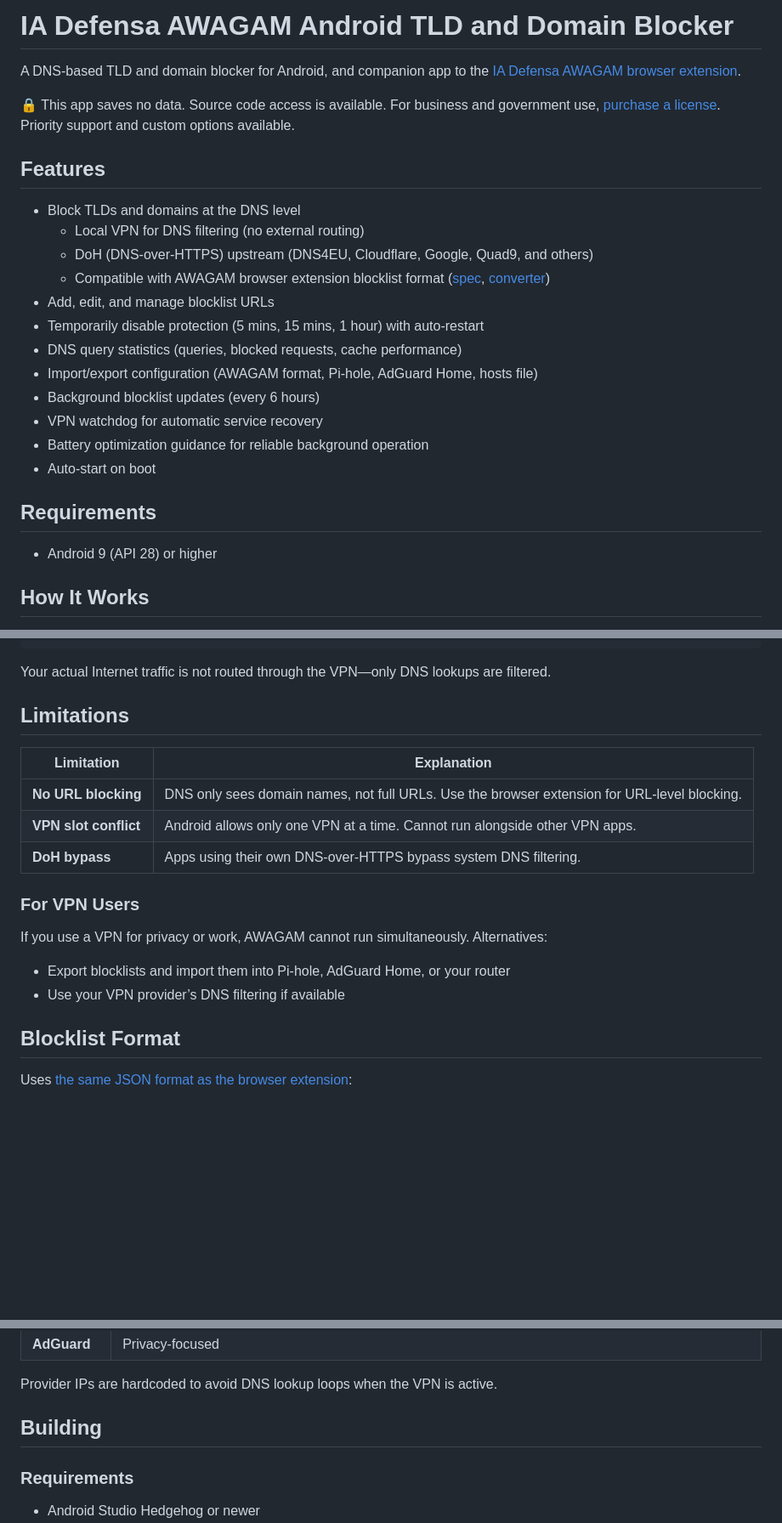
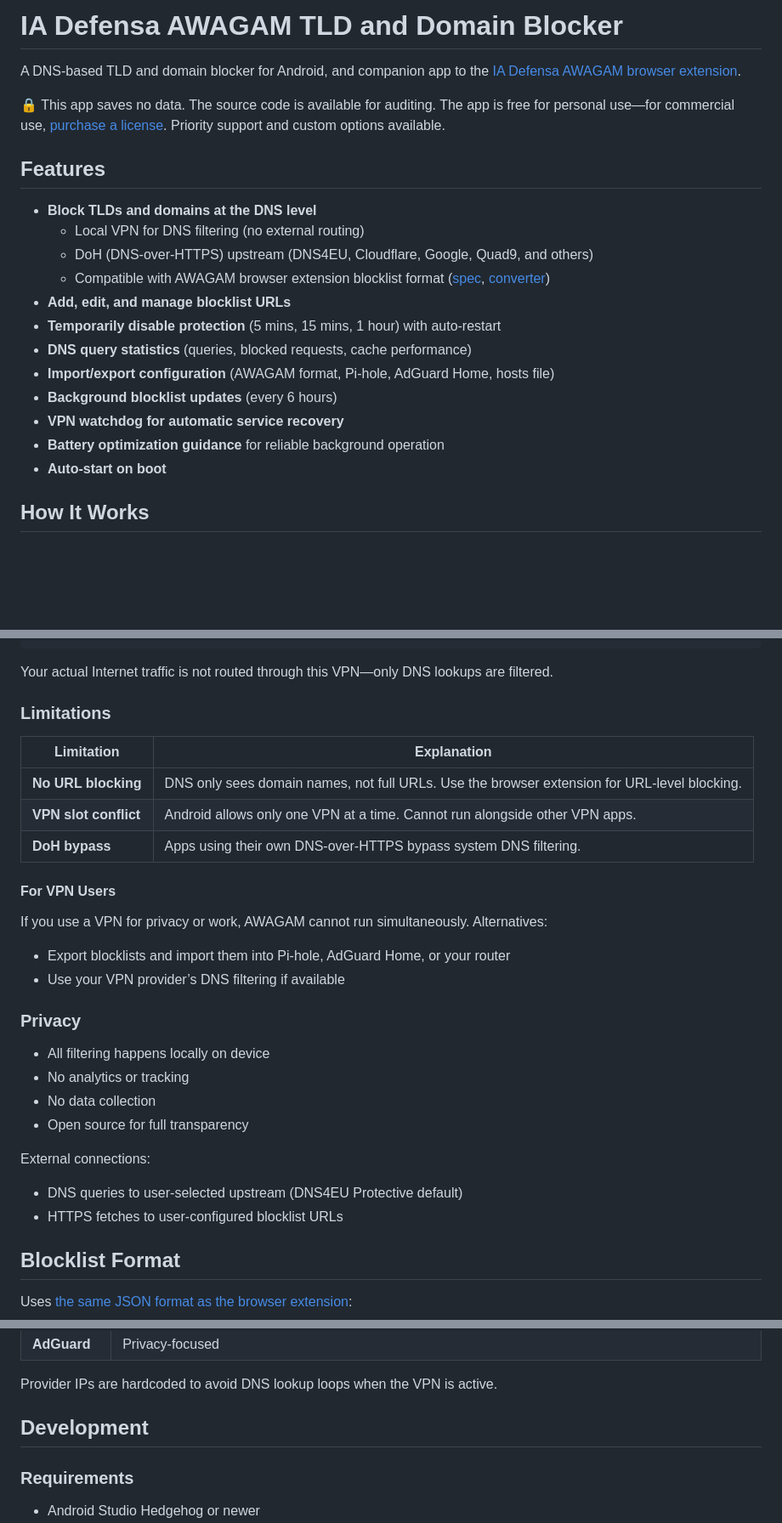
Before and after one commit to iadefensa/awagam-android, a Markdown page: README.md, 3 parts joined by grey strips. Shown at 85% size. GitHub-like rendering; blank space fills up the shorter version.

Commit message:
docs: revise README
Signed-off-by: Jens Oliver Meiert <jens@meiert.com>

````diff
--- a/README.md
+++ b/README.md
@@ -1,27 +1,23 @@
-# IA Defensa AWAGAM Android TLD and Domain Blocker
+# IA Defensa AWAGAM TLD and Domain Blocker
 
 A DNS-based TLD and domain blocker for Android, and companion app to the [IA Defensa AWAGAM browser extension](https://codeberg.org/user/awagam).
 
-🔒 This app saves no data. Source code access is available. For business and government use, [purchase a license](https://payhip.com/iadefensa). Priority support and custom options available.
+🔒 This app saves no data. The source code is available for auditing. The app is free for personal use—for commercial use, [purchase a license](https://payhip.com/iadefensa). Priority support and custom options available.
 
 ## Features
 
-* Block TLDs and domains at the DNS level
+* **Block TLDs and domains at the DNS level**
   - Local VPN for DNS filtering (no external routing)
   - DoH (DNS-over-HTTPS) upstream (DNS4EU, Cloudflare, Google, Quad9, and others)
   - Compatible with AWAGAM browser extension blocklist format ([spec](https://github.com/iadefensa/awagam-chromium#blocklist-format), [converter](https://iadefensa.com/awagam/))
-* Add, edit, and manage blocklist URLs
-* Temporarily disable protection (5 mins, 15 mins, 1 hour) with auto-restart
-* DNS query statistics (queries, blocked requests, cache performance)
-* Import/export configuration (AWAGAM format, Pi-hole, AdGuard Home, hosts file)
-* Background blocklist updates (every 6 hours)
-* VPN watchdog for automatic service recovery
-* Battery optimization guidance for reliable background operation
-* Auto-start on boot
-
-## Requirements
-
-* Android 9 (API 28) or higher
+* **Add, edit, and manage blocklist URLs**
+* **Temporarily disable protection** (5 mins, 15 mins, 1 hour) with auto-restart
+* **DNS query statistics** (queries, blocked requests, cache performance)
+* **Import/export configuration** (AWAGAM format, Pi-hole, AdGuard Home, hosts file)
+* **Background blocklist updates** (every 6 hours)
+* **VPN watchdog for automatic service recovery**
+* **Battery optimization guidance** for reliable background operation
+* **Auto-start on boot**
 
 ## How It Works
 
@@ -40,9 +36,9 @@ AWAGAM creates a local VPN that intercepts DNS queries only. Blocked domains res
                         └───────────┘
 ```
 
-Your actual Internet traffic is not routed through the VPN—only DNS lookups are filtered.
+Your actual Internet traffic is not routed through this VPN—only DNS lookups are filtered.
 
-## Limitations
+### Limitations
 
 | Limitation | Explanation |
 | --- | --- |
@@ -50,12 +46,24 @@ Your actual Internet traffic is not routed through the VPN—only DNS lookups ar
 | **VPN slot conflict** | Android allows only one VPN at a time. Cannot run alongside other VPN apps. |
 | **DoH bypass** | Apps using their own DNS-over-HTTPS bypass system DNS filtering. |
 
-### For VPN Users
+#### For VPN Users
 
 If you use a VPN for privacy or work, AWAGAM cannot run simultaneously. Alternatives:
 
 * Export blocklists and import them into Pi-hole, AdGuard Home, or your router
 * Use your VPN provider’s DNS filtering if available
+
+### Privacy
+
+* All filtering happens locally on device
+* No analytics or tracking
+* No data collection
+* Open source for full transparency
+
+External connections:
+
+* DNS queries to user-selected upstream (DNS4EU Protective default)
+* HTTPS fetches to user-configured blocklist URLs
 
 ## Blocklist Format
 
@@ -107,7 +103,7 @@ The default upstream is [DNS4EU](https://www.joindns4.eu/), an EU-based, GDPR-co
 
 Provider IPs are hardcoded to avoid DNS lookup loops when the VPN is active.
 
-## Building
+## Development
 
 ### Requirements
 
````
Also changed, not shown: other parts of README.md (+1 -13 lines).
